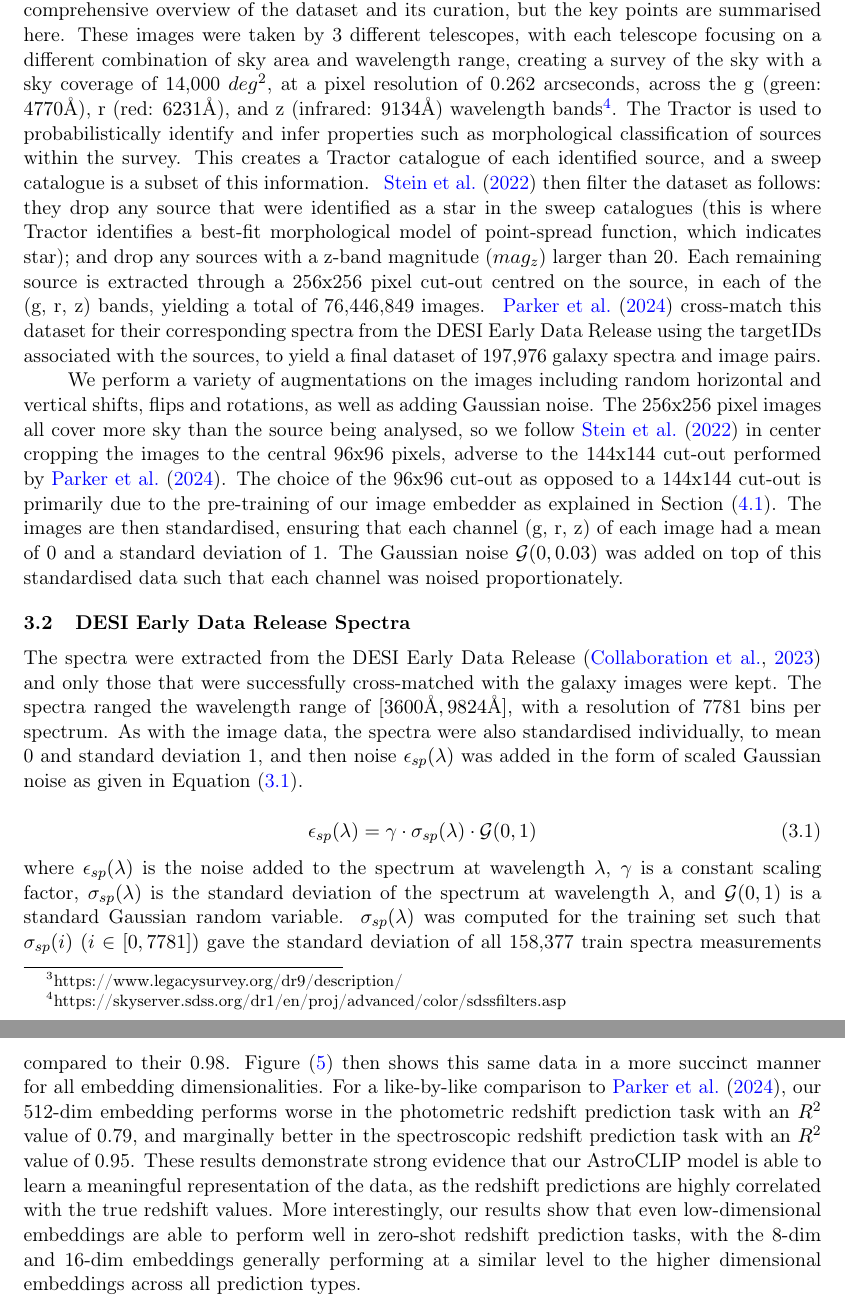
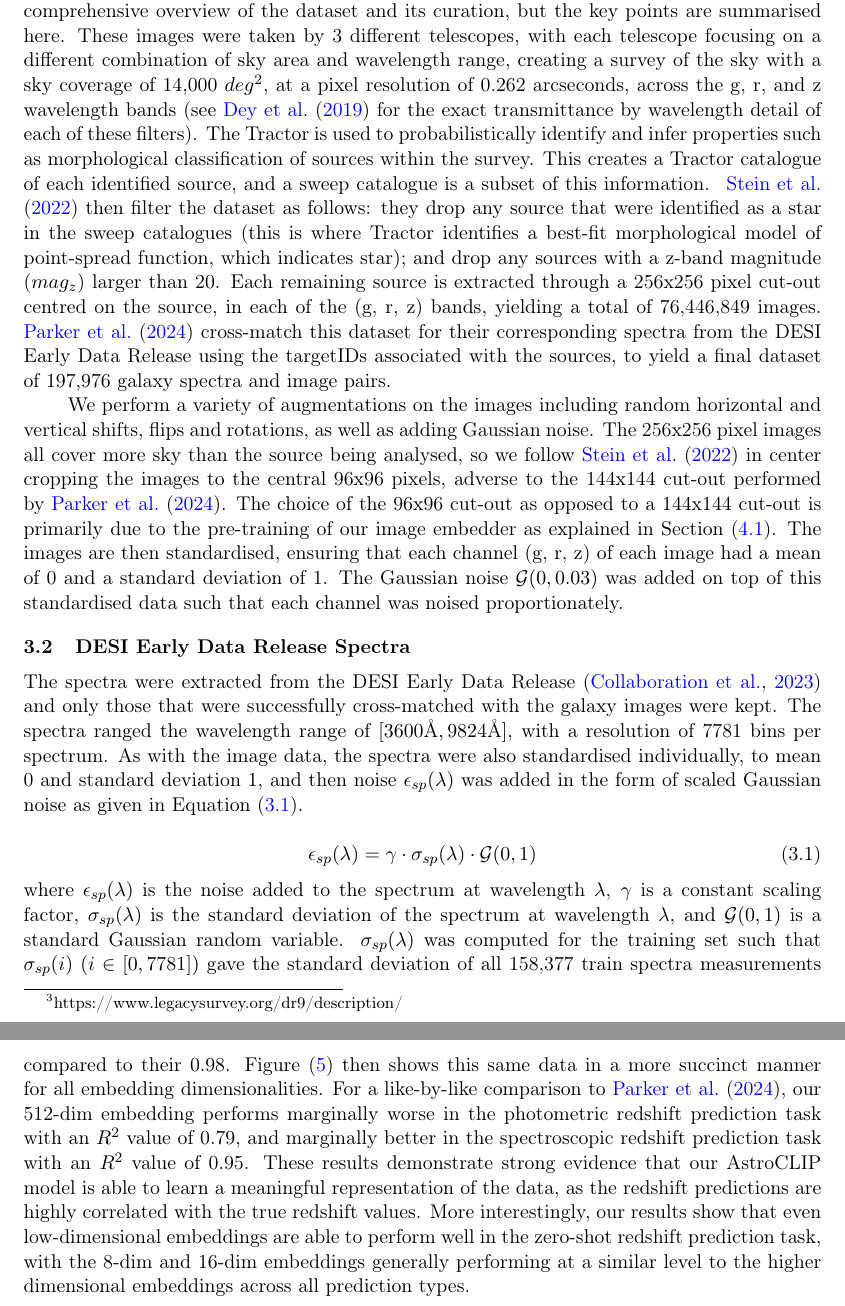
Before and after one commit to adnansiddiquei/AstroCLIP, a LaTeX document (report/main.tex, which reads report/sections/3-data.tex, report/sections/6-results.tex): two parts of pages 5 and 9 of 13, joined at a grey line, cut so that both start at the same text. Compiled offline with pdfLaTeX.

Commit message:
Final proof-read of report.

```diff
--- a/report/sections/3-data.tex
+++ b/report/sections/3-data.tex
@@ -15,8 +15,7 @@ we refer the reader to~\cite{stein2022, astroclip} for a more comprehensive over
 key points are summarised here.
 These images were taken by 3 different telescopes, with each telescope focusing on a different combination of sky area
 and wavelength range, creating a survey of the sky with a sky coverage of 14,000 $deg^{2}$, at a pixel resolution of 0.262 arcseconds,
-across the g (green: $4770 \si{\angstrom}$), r (red: $6231 \si{\angstrom}$), and z (infrared: $9134 \si{\angstrom}$) wavelength
-bands\footnote{https://skyserver.sdss.org/dr1/en/proj/advanced/color/sdssfilters.asp}.
+across the g, r, and z wavelength bands (see~\cite{desilegacy2018} for the exact transmittance by wavelength detail of each of these filters).
 The Tractor is used to probabilistically identify and infer properties such
 as morphological classification of sources within the survey.
 This creates a Tractor catalogue of each identified source, and a sweep catalogue is a subset of this information.
--- a/report/sections/6-results.tex
+++ b/report/sections/6-results.tex
@@ -37,13 +37,13 @@ Our 128-dim image embedder outperforms the 512-dim image embedder from~\cite{ast
 prediction task (across a larger range in redshift values) with an $R^{2}$ value of 0.80 compared to their 0.79;
 but falls short in the spectroscopic redshift prediction task with an $R^{2}$ value of 0.94 compared to their 0.98.
 Figure~\eqref{fig:r2_vs_embedding_dim} then shows this same data in a more succinct manner for all embedding dimensionalities.
-For a like-by-like comparison to~\cite{astroclip}, our 512-dim embedding performs worse in the photometric redshift prediction
+For a like-by-like comparison to~\cite{astroclip}, our 512-dim embedding performs marginally worse in the photometric redshift prediction
 task with an $R^{2}$ value of 0.79, and marginally better in the spectroscopic redshift prediction task with an $R^{2}$ value
 of 0.95.
 These results demonstrate strong evidence that our AstroCLIP model is able to learn a meaningful representation of the
 data, as the redshift predictions are highly correlated with the true redshift values.
-More interestingly, our results show that even low-dimensional embeddings are able to perform well in zero-shot
-redshift prediction tasks, with the 8-dim and 16-dim embeddings generally performing at a similar level to the higher
+More interestingly, our results show that even low-dimensional embeddings are able to perform well in the zero-shot
+redshift prediction task, with the 8-dim and 16-dim embeddings generally performing at a similar level to the higher
 dimensional embeddings across all prediction types.
 
 Architecturally, these results indicates that the vision transformer architecture used by~\cite{astroclip} gave no
```
Also changed, not shown: report/sections/2-original-paper.tex (+2 -2 lines), report/sections/5-training.tex (+1 -1 lines), report/sections/7-conclusion.tex (+1 -1 lines), report/main.pdf.
